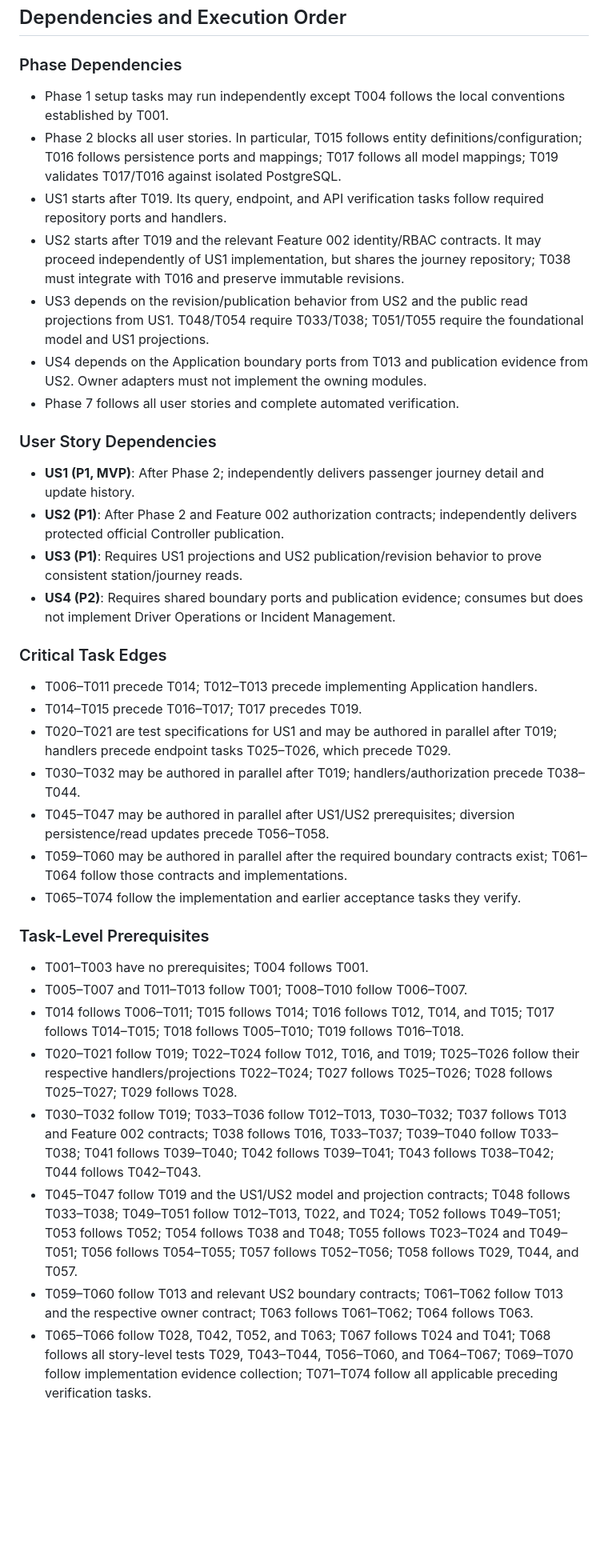
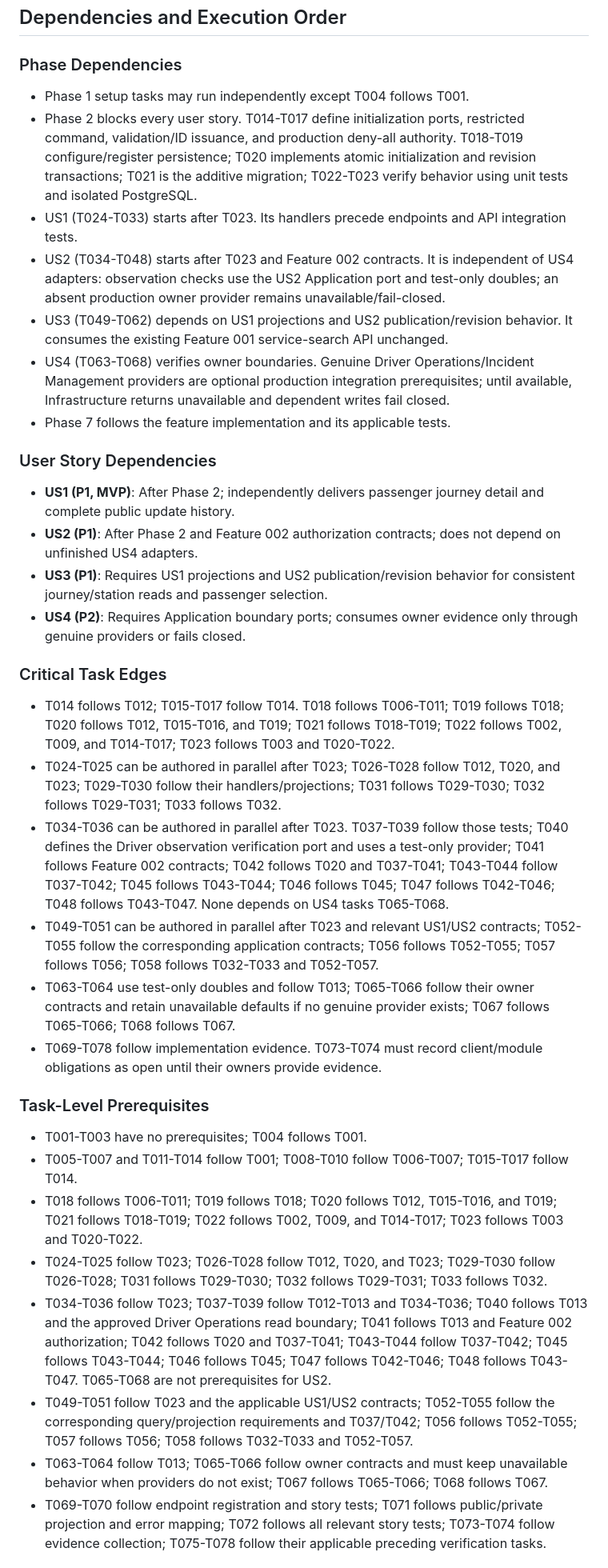
Before and after one commit to Dinura-sanmith-asc/SmartRail-Monorepo, a Markdown page: specs/003-journeys-status/tasks.md, the part around one of its changes. Shown at 80% size. Drawn GitHub-style; blank space fills up the shorter version.

Commit message:
Feature 003 task corrections

```diff
--- a/specs/003-journeys-status/tasks.md
+++ b/specs/003-journeys-status/tasks.md
@@ -167,39 +171,38 @@ description: "Dependency-ordered implementation tasks for SmartRail Feature 003"
 
 ### Phase Dependencies
 
-- Phase 1 setup tasks may run independently except T004 follows the local conventions established by T001.
-- Phase 2 blocks all user stories. In particular, T015 follows entity definitions/configuration; T016 follows persistence ports and mappings; T017 follows all model mappings; T019 validates T017/T016 against isolated PostgreSQL.
-- US1 starts after T019. Its query, endpoint, and API verification tasks follow required repository ports and handlers.
-- US2 starts after T019 and the relevant Feature 002 identity/RBAC contracts. It may proceed independently of US1 implementation, but shares the journey repository; T038 must integrate with T016 and preserve immutable revisions.
-- US3 depends on the revision/publication behavior from US2 and the public read projections from US1. T048/T054 require T033/T038; T051/T055 require the foundational model and US1 projections.
-- US4 depends on the Application boundary ports from T013 and publication evidence from US2. Owner adapters must not implement the owning modules.
-- Phase 7 follows all user stories and complete automated verification.
+- Phase 1 setup tasks may run independently except T004 follows T001.
+- Phase 2 blocks every user story. T014-T017 define initialization ports, restricted command, validation/ID issuance, and production deny-all authority. T018-T019 configure/register persistence; T020 implements atomic initialization and revision transactions; T021 is the additive migration; T022-T023 verify behavior using unit tests and isolated PostgreSQL.
+- US1 (T024-T033) starts after T023. Its handlers precede endpoints and API integration tests.
+- US2 (T034-T048) starts after T023 and Feature 002 contracts. It is independent of US4 adapters: observation checks use the US2 Application port and test-only doubles; an absent production owner provider remains unavailable/fail-closed.
+- US3 (T049-T062) depends on US1 projections and US2 publication/revision behavior. It consumes the existing Feature 001 service-search API unchanged.
+- US4 (T063-T068) verifies owner boundaries. Genuine Driver Operations/Incident Management providers are optional production integration prerequisites; until available, Infrastructure returns unavailable and dependent writes fail closed.
+- Phase 7 follows the feature implementation and its applicable tests.
 
 ### User Story Dependencies
 
-- **US1 (P1, MVP)**: After Phase 2; independently delivers passenger journey detail and update history.
-- **US2 (P1)**: After Phase 2 and Feature 002 authorization contracts; independently delivers protected official Controller publication.
-- **US3 (P1)**: Requires US1 projections and US2 publication/revision behavior to prove consistent station/journey reads.
-- **US4 (P2)**: Requires shared boundary ports and publication evidence; consumes but does not implement Driver Operations or Incident Management.
+- **US1 (P1, MVP)**: After Phase 2; independently delivers passenger journey detail and complete public update history.
+- **US2 (P1)**: After Phase 2 and Feature 002 authorization contracts; does not depend on unfinished US4 adapters.
+- **US3 (P1)**: Requires US1 projections and US2 publication/revision behavior for consistent journey/station reads and passenger selection.
+- **US4 (P2)**: Requires Application boundary ports; consumes owner evidence only through genuine providers or fails closed.
 
 ### Critical Task Edges
 
-- T006–T011 precede T014; T012–T013 precede implementing Application handlers.
-- T014–T015 precede T016–T017; T017 precedes T019.
-- T020–T021 are test specifications for US1 and may be authored in parallel after T019; handlers precede endpoint tasks T025–T026, which precede T029.
-- T030–T032 may be authored in parallel after T019; handlers/authorization precede T038–T044.
-- T045–T047 may be authored in parallel after US1/US2 prerequisites; diversion persistence/read updates precede T056–T058.
-- T059–T060 may be authored in parallel after the required boundary contracts exist; T061–T064 follow those contracts and implementations.
-- T065–T074 follow the implementation and earlier acceptance tasks they verify.
+- T014 follows T012; T015-T017 follow T014. T018 follows T006-T011; T019 follows T018; T020 follows T012, T015-T016, and T019; T021 follows T018-T019; T022 follows T002, T009, and T014-T017; T023 follows T003 and T020-T022.
+- T024-T025 can be authored in parallel after T023; T026-T028 follow T012, T020, and T023; T029-T030 follow their handlers/projections; T031 follows T029-T030; T032 follows T029-T031; T033 follows T032.
+- T034-T036 can be authored in parallel after T023. T037-T039 follow those tests; T040 defines the Driver observation verification port and uses a test-only provider; T041 follows Feature 002 contracts; T042 follows T020 and T037-T041; T043-T044 follow T037-T042; T045 follows T043-T044; T046 follows T045; T047 follows T042-T046; T048 follows T043-T047. None depends on US4 tasks T065-T068.
+- T049-T051 can be authored in parallel after T023 and relevant US1/US2 contracts; T052-T055 follow the corresponding application contracts; T056 follows T052-T055; T057 follows T056; T058 follows T032-T033 and T052-T057.
+- T063-T064 use test-only doubles and follow T013; T065-T066 follow their owner contracts and retain unavailable defaults if no genuine provider exists; T067 follows T065-T066; T068 follows T067.
+- T069-T078 follow implementation evidence. T073-T074 must record client/module obligations as open until their owners provide evidence.
 
 ### Task-Level Prerequisites
 
-- T001–T003 have no prerequisites; T004 follows T001.
-- T005–T007 and T011–T013 follow T001; T008–T010 follow T006–T007.
-- T014 follows T006–T011; T015 follows T014; T016 follows T012, T014, and T015; T017 follows T014–T015; T018 follows T005–T010; T019 follows T016–T018.
-- T020–T021 follow T019; T022–T024 follow T012, T016, and T019; T025–T026 follow their respective handlers/projections T022–T024; T027 follows T025–T026; T028 follows T025–T027; T029 follows T028.
-- T030–T032 follow T019; T033–T036 follow T012–T013, T030–T032; T037 follows T013 and Feature 002 contracts; T038 follows T016, T033–T037; T039–T040 follow T033–T038; T041 follows T039–T040; T042 follows T039–T041; T043 follows T038–T042; T044 follows T042–T043.
-- T045–T047 follow T019 and the US1/US2 model and projection contracts; T048 follows T033–T038; T049–T051 follow T012–T013, T022, and T024; T052 follows T049–T051; T053 follows T052; T054 follows T038 and T048; T055 follows T023–T024 and T049–T051; T056 follows T054–T055; T057 follows T052–T056; T058 follows T029, T044, and T057.
-- T059–T060 follow T013 and relevant US2 boundary contracts; T061–T062 follow T013 and the respective owner contract; T063 follows T061–T062; T064 follows T063.
-- T065–T066 follow T028, T042, T052, and T063; T067 follows T024 and T041; T068 follows all story-level tests T029, T043–T044, T056–T060, and T064–T067; T069–T070 follow implementation evidence collection; T071–T074 follow all applicable preceding verification tasks.
+- T001-T003 have no prerequisites; T004 follows T001.
+- T005-T007 and T011-T014 follow T001; T008-T010 follow T006-T007; T015-T017 follow T014.
+- T018 follows T006-T011; T019 follows T018; T020 follows T012, T015-T016, and T019; T021 follows T018-T019; T022 follows T002, T009, and T014-T017; T023 follows T003 and T020-T022.
+- T024-T025 follow T023; T026-T028 follow T012, T020, and T023; T029-T030 follow T026-T028; T031 follows T029-T030; T032 follows T029-T031; T033 follows T032.
+- T034-T036 follow T023; T037-T039 follow T012-T013 and T034-T036; T040 follows T013 and the approved Driver Operations read boundary; T041 follows T013 and Feature 002 authorization; T042 follows T020 and T037-T041; T043-T044 follow T037-T042; T045 follows T043-T044; T046 follows T045; T047 follows T042-T046; T048 follows T043-T047. T065-T068 are not prerequisites for US2.
+- T049-T051 follow T023 and the applicable US1/US2 contracts; T052-T055 follow the corresponding query/projection requirements and T037/T042; T056 follows T052-T055; T057 follows T056; T058 follows T032-T033 and T052-T057.
+- T063-T064 follow T013; T065-T066 follow owner contracts and must keep unavailable behavior when providers do not exist; T067 follows T065-T066; T068 follows T067.
+- T069-T070 follow endpoint registration and story tests; T071 follows public/private projection and error mapping; T072 follows all relevant story tests; T073-T074 follow evidence collection; T075-T078 follow their applicable preceding verification tasks.
 
```
Also changed, not shown: other parts of specs/003-journeys-status/tasks.md (+94 -89 lines).
